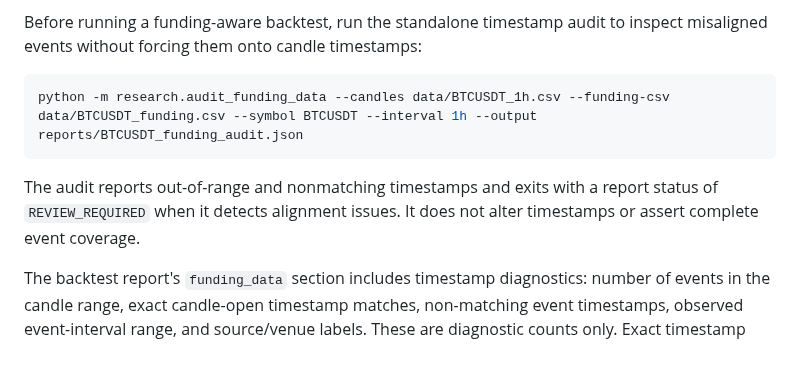
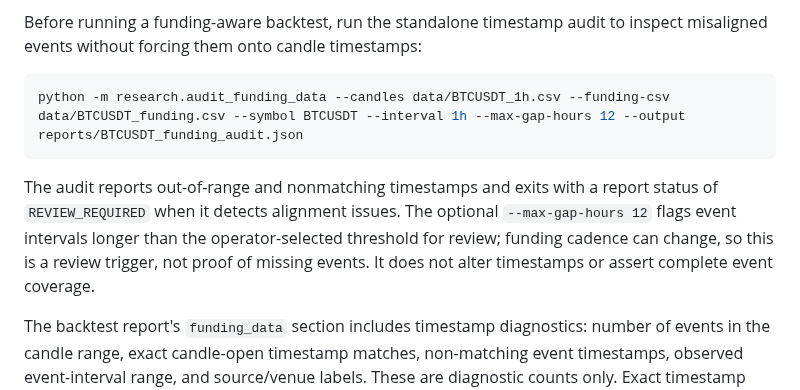
Before and after one commit to weisinsim/crypto-ai-trader, a Markdown page: README.md, the part around the change. Rendered like a GitHub page; blank space fills up the shorter version.

Commit message:
Document configurable funding event gap review

````diff
--- a/README.md
+++ b/README.md
@@ -34,10 +34,10 @@ The downloader retains Binance's reported `markPrice` field and labels its sourc
 Before running a funding-aware backtest, run the standalone timestamp audit to inspect misaligned events without forcing them onto candle timestamps:
 
 ```bash
-python -m research.audit_funding_data --candles data/BTCUSDT_1h.csv --funding-csv data/BTCUSDT_funding.csv --symbol BTCUSDT --interval 1h --output reports/BTCUSDT_funding_audit.json
+python -m research.audit_funding_data --candles data/BTCUSDT_1h.csv --funding-csv data/BTCUSDT_funding.csv --symbol BTCUSDT --interval 1h --max-gap-hours 12 --output reports/BTCUSDT_funding_audit.json
 ```
 
-The audit reports out-of-range and nonmatching timestamps and exits with a report status of `REVIEW_REQUIRED` when it detects alignment issues. It does not alter timestamps or assert complete event coverage.
+The audit reports out-of-range and nonmatching timestamps and exits with a report status of `REVIEW_REQUIRED` when it detects alignment issues. The optional `--max-gap-hours 12` flags event intervals longer than the operator-selected threshold for review; funding cadence can change, so this is a review trigger, not proof of missing events. It does not alter timestamps or assert complete event coverage.
 
 The backtest report's `funding_data` section includes timestamp diagnostics: number of events in the candle range, exact candle-open timestamp matches, non-matching event timestamps, observed event-interval range, and source/venue labels. These are diagnostic counts only. Exact timestamp matches do not prove that every funding event is present, that reported mark prices are independently authenticated, or that a position qualified for settlement. The report therefore keeps `event_completeness_verified` false; reconcile source coverage and account cashflows independently before treating funding PnL as authoritative.
 
````
